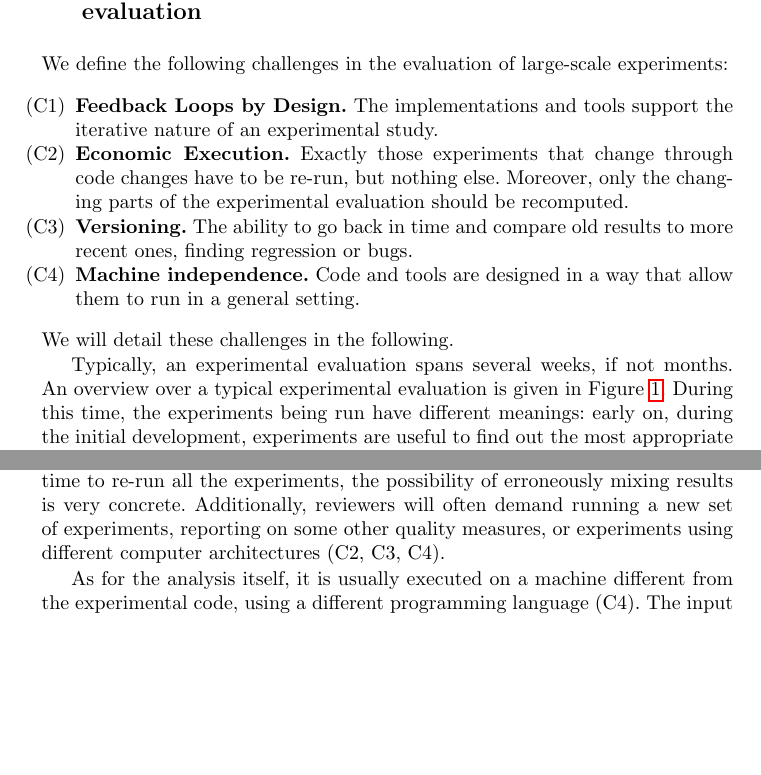
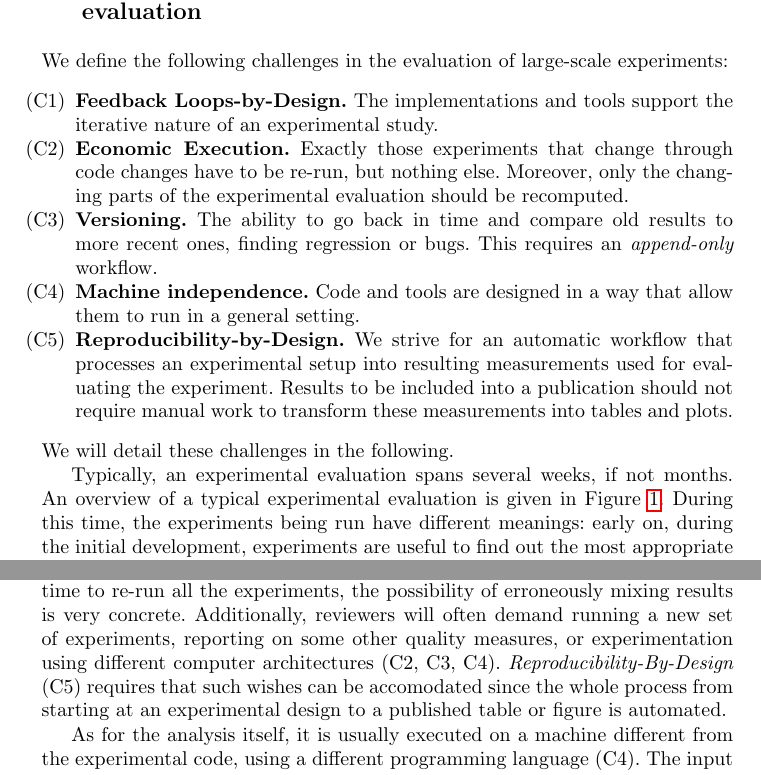
Before and after one commit to Cecca/running-experiments, a LaTeX paper (running-experiments.tex): two parts of pages 3 and 4 of 10, joined at a grey line, cut so that both start at the same text, the shorter picture padded with empty space. Compiled offline with pdfLaTeX.

Commit message:
Updated list of challenges.

```diff
--- a/running-experiments.tex
+++ b/running-experiments.tex
@@ -154,16 +154,17 @@ of the code base
 \end{figure}
 We define the following challenges in the  evaluation of large-scale experiments:
 \begin{enumerate}
-  \item[(C1)] \textbf{Feedback Loops by Design.} The implementations and tools support the iterative nature of an experimental study.
+  \item[(C1)] \textbf{Feedback Loops-by-Design.} The implementations and tools support the iterative nature of an experimental study.
   \item[(C2)] \textbf{Economic Execution.} Exactly those experiments that change through code changes have to be re-run, but nothing else.
   Moreover, only the changing parts of the experimental evaluation should be recomputed.
-  \item[(C3)] \textbf{Versioning.} The ability to go back in time and compare old results to more recent ones, finding regression or bugs.
+  \item[(C3)] \textbf{Versioning.} The ability to go back in time and compare old results to more recent ones, finding regression or bugs. This requires an \emph{append-only} workflow.
   \item[(C4)] \textbf{Machine independence.} Code and tools are designed in a way that allow them to run in a general setting.
+  \item[(C5)] \textbf{Reproducibility-by-Design.} We strive for an automatic workflow that processes an experimental setup into resulting measurements used for evaluating the experiment. Results to be included into a publication should not require manual work to transform these measurements into tables and plots.
 \end{enumerate}
 %
 We will detail these challenges in the following.
 
-Typically, an experimental evaluation spans several weeks, if not months. An overview over a typical experimental evaluation is given in Figure~\ref{fig:overview}.
+Typically, an experimental evaluation spans several weeks, if not months. An overview of a typical experimental evaluation is given in Figure~\ref{fig:overview}.
 During this time, the experiments being run have different meanings: early
 on, during the initial development, experiments are useful to find out the most
 appropriate parameter ranges, find bugs, and check assumptions; later on,
@@ -194,7 +195,7 @@ obsolete results from the analysis, undermining the confidence in the soundness
 of the whole analysis.
 The situation worsens in the rushed final days preceding a submission:
 some last minute changes are made, there is no time to re-run all the experiments,
-the possibility of erroneously mixing results is very concrete. Additionally, reviewers will often demand running a new set of experiments, reporting on some other quality measures, or experiments using different computer architectures (C2, C3, C4).
+the possibility of erroneously mixing results is very concrete. Additionally, reviewers will often demand running a new set of experiments, reporting on some other quality measures, or experimentation using different computer architectures (C2, C3, C4). \emph{Reproducibility-By-Design} (C5) requires that such wishes can be accomodated since the whole process from starting at an experimental design to a published table or figure is automated.
 
 As for the analysis itself, it is usually executed on a machine different from the
 experimental code, using a different programming language (C4).
```
Also changed, not shown: figs/experiment_scheme.png, running-experiments.tex (4 more changed lines), 1 other file.
